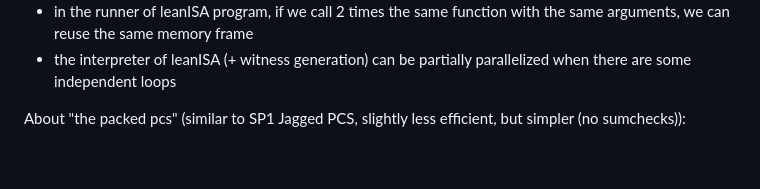
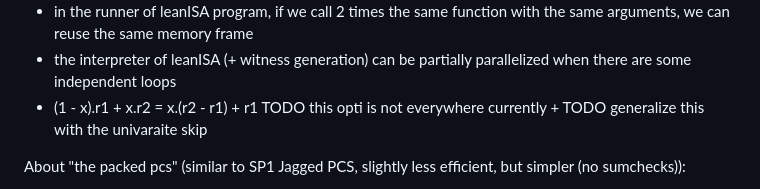
Before and after one commit to weijiekoh/leanMultisig, a Markdown page: TODO.md, the part around the change. GitHub-like rendering; blank space fills up the shorter version.

Commit message:
add todo

```diff
--- a/TODO.md
+++ b/TODO.md
@@ -24,6 +24,7 @@
  a list of n (n not a power of 2) columns, each ending with m repeated values (in this manner we can reduce proof size when they are a lot of columns (poseidons ...))
 - in the runner of leanISA program, if we call 2 times the same function with the same arguments, we can reuse the same memory frame
 - the interpreter of leanISA (+ witness generation) can be partially parallelized when there are some independent loops
+- (1 - x).r1 + x.r2 = x.(r2 - r1) + r1 TODO this opti is not everywhere currently + TODO generalize this with the univaraite skip
 
 About "the packed pcs" (similar to SP1 Jagged PCS, slightly less efficient, but simpler (no sumchecks)):
 - The best strategy is probably to pack as much as possible (the cost increasing the density = additional inner evaluations), if we can fit below a power of 2 - epsilon  (epsilon = 20% for instance, tbd), if the sum of the non zero data is just above a power of 2, no packed technique, even the best, can help us, so we should spread aniway (to reduce the pressure of inner evaluations)
```
